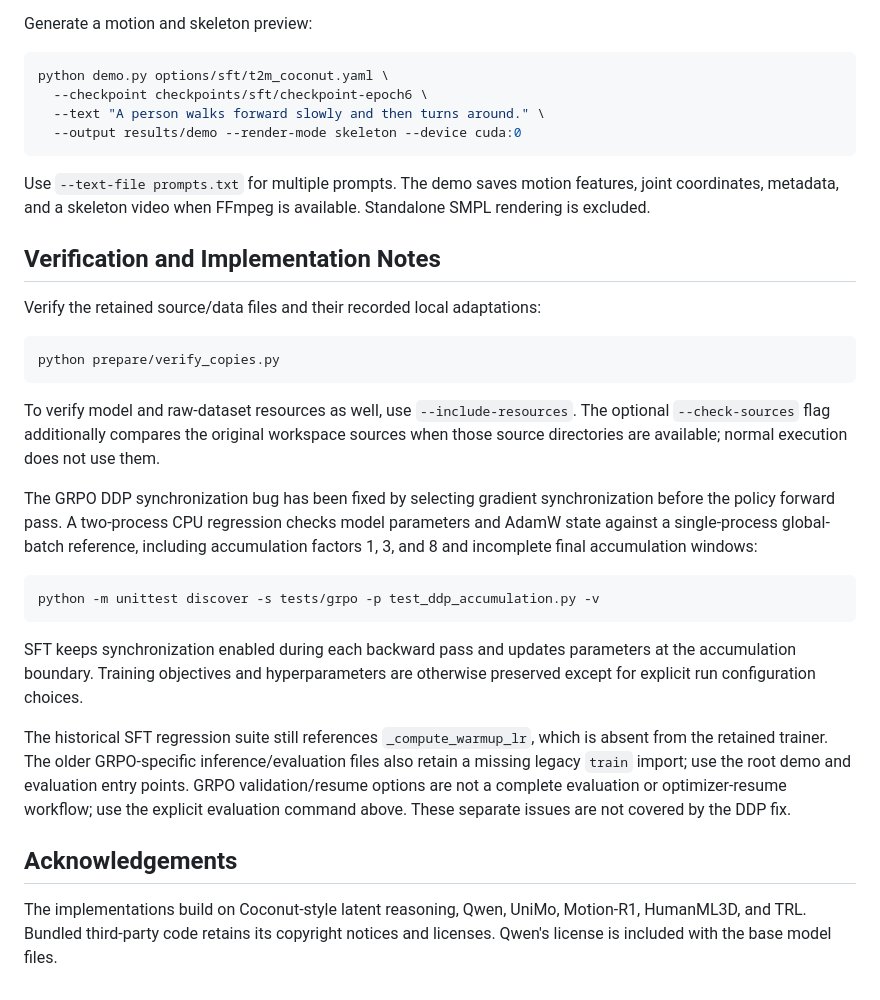
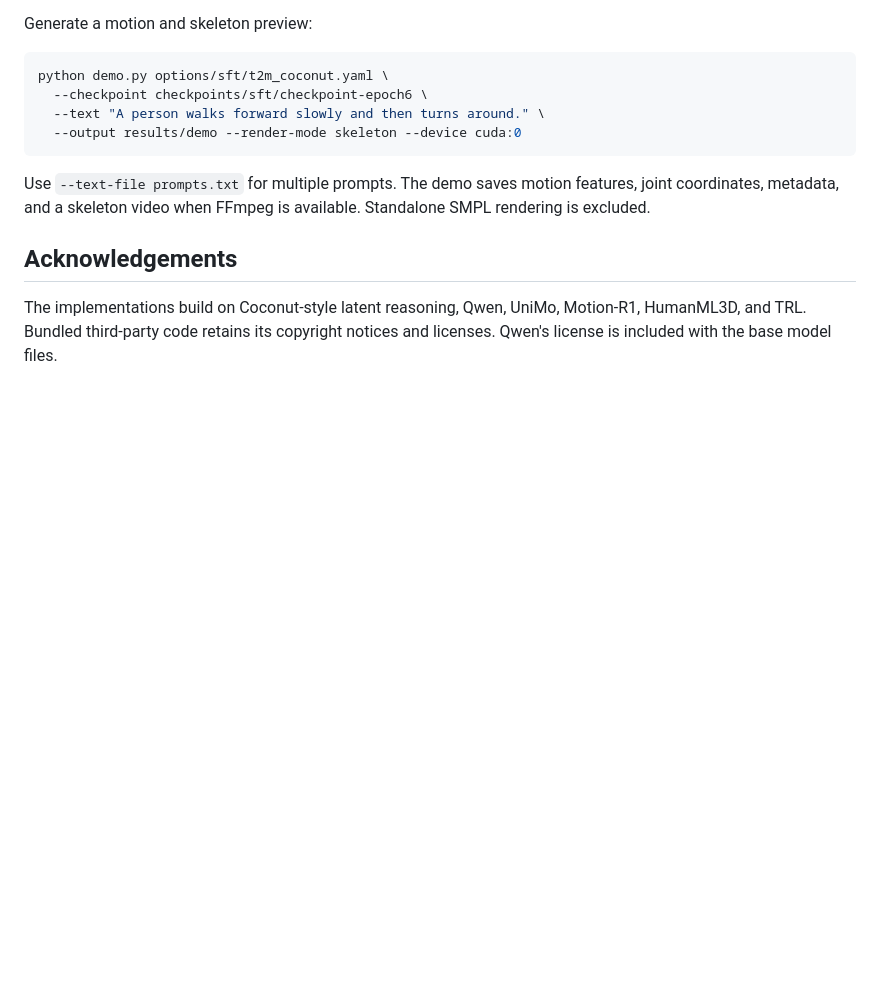
Before and after one commit to Erwin2233/LaCT-Motion, a Markdown page: README.md, the part around the change. GitHub-like rendering; blank space fills up the shorter version.

Commit message:
Remove Verification and Implementation Notes section from README

````diff
--- a/README.md
+++ b/README.md
@@ -220,26 +220,6 @@ python demo.py options/sft/t2m_coconut.yaml \
 
 Use `--text-file prompts.txt` for multiple prompts. The demo saves motion features, joint coordinates, metadata, and a skeleton video when FFmpeg is available. Standalone SMPL rendering is excluded.
 
-## Verification and Implementation Notes
-
-Verify the retained source/data files and their recorded local adaptations:
-
-```bash
-python prepare/verify_copies.py
-```
-
-To verify model and raw-dataset resources as well, use `--include-resources`. The optional `--check-sources` flag additionally compares the original workspace sources when those source directories are available; normal execution does not use them.
-
-The GRPO DDP synchronization bug has been fixed by selecting gradient synchronization before the policy forward pass. A two-process CPU regression checks model parameters and AdamW state against a single-process global-batch reference, including accumulation factors 1, 3, and 8 and incomplete final accumulation windows:
-
-```bash
-python -m unittest discover -s tests/grpo -p test_ddp_accumulation.py -v
-```
-
-SFT keeps synchronization enabled during each backward pass and updates parameters at the accumulation boundary. Training objectives and hyperparameters are otherwise preserved except for explicit run configuration choices.
-
-The historical SFT regression suite still references `_compute_warmup_lr`, which is absent from the retained trainer. The older GRPO-specific inference/evaluation files also retain a missing legacy `train` import; use the root demo and evaluation entry points. GRPO validation/resume options are not a complete evaluation or optimizer-resume workflow; use the explicit evaluation command above. These separate issues are not covered by the DDP fix.
-
 ## Acknowledgements
 
 The implementations build on Coconut-style latent reasoning, Qwen, UniMo, Motion-R1, HumanML3D, and TRL. Bundled third-party code retains its copyright notices and licenses. Qwen's license is included with the base model files.
````
